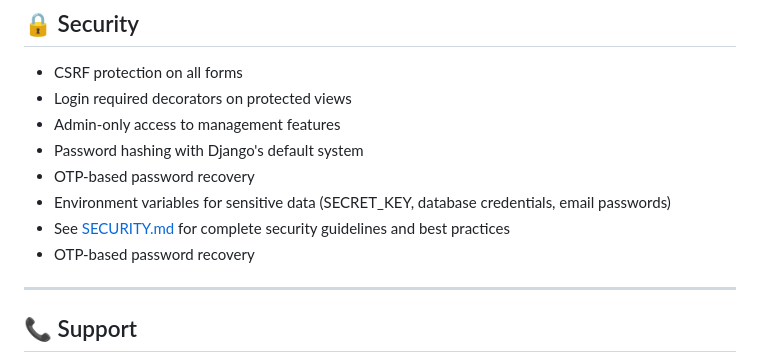
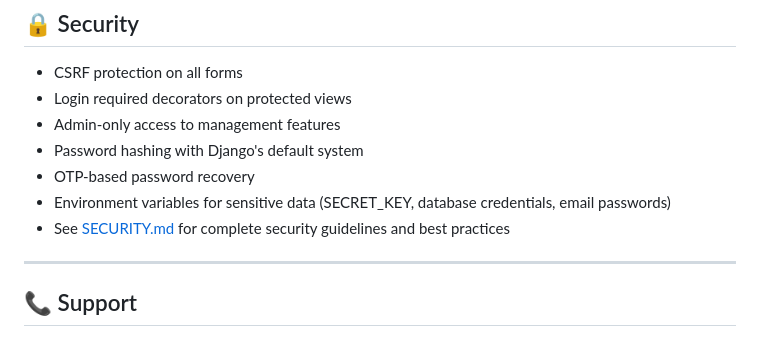
Before and after one commit to razaaquib99/MarsClothStore, a Markdown page: README.md, the part around the change. GitHub-like rendering.

Commit message:
Fix duplicate entry in README security section
Co-authored-by: razaaquib99 <151724921+razaaquib99@users.noreply.github.com>

```diff
--- a/README.md
+++ b/README.md
@@ -388,7 +388,6 @@ python manage.py migrate
 - OTP-based password recovery
 - Environment variables for sensitive data (SECRET_KEY, database credentials, email passwords)
 - See [SECURITY.md](SECURITY.md) for complete security guidelines and best practices
-- OTP-based password recovery
 
 ---
 
```
